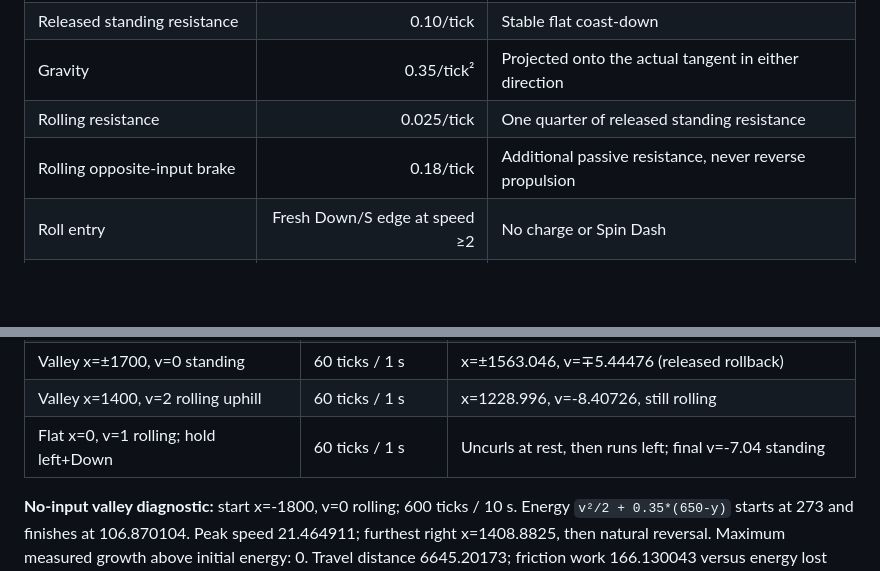
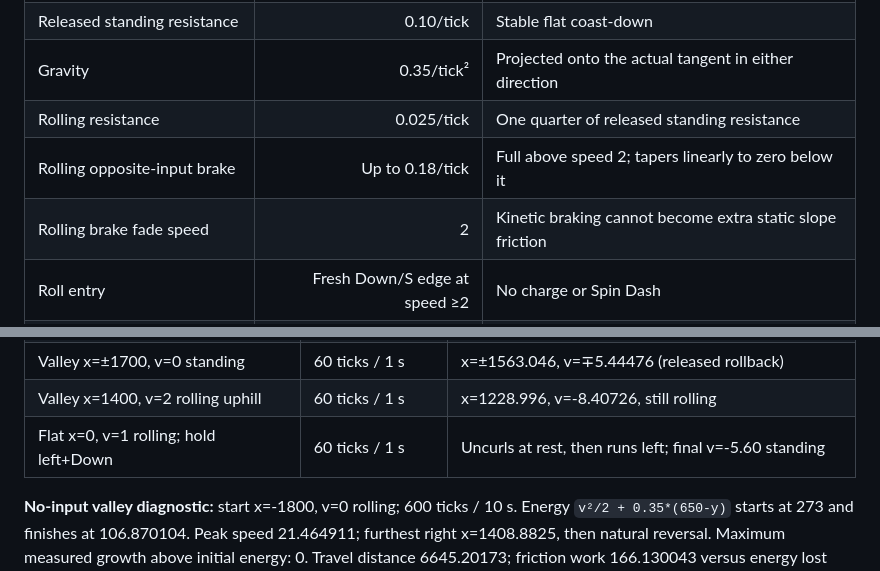
Before and after one commit to coldbrokenplays88-cpu/sonic-coast, a Markdown page: docs/playtest-physics.md, 2 parts joined by grey strips. Rendered like a GitHub page; blank space fills up the shorter version.

```diff
--- a/docs/playtest-physics.md
+++ b/docs/playtest-physics.md
@@ -62,7 +62,8 @@ within that scheduling domain, not across arbitrary multi-second suspension.
 | Released standing resistance | 0.10/tick | Stable flat coast-down |
 | Gravity | 0.35/tick² | Projected onto the actual tangent in either direction |
 | Rolling resistance | 0.025/tick | One quarter of released standing resistance |
-| Rolling opposite-input brake | 0.18/tick | Additional passive resistance, never reverse propulsion |
+| Rolling opposite-input brake | Up to 0.18/tick | Full above speed 2; tapers linearly to zero below it |
+| Rolling brake fade speed | 2 | Kinetic braking cannot become extra static slope friction |
 | Roll entry | Fresh Down/S edge at speed ≥2 | No charge or Spin Dash |
 | Automatic uncurl | Speed <0.08 for 12 eligible ticks | 0.2 s sustained near-rest hysteresis |
 | Numerical safety reset | Speed >80 or non-finite state | Separate from tuning; outside benchmark operation |
@@ -136,7 +137,7 @@ starts use the specified supported course, not a substitute physics model.
 | Valley x=1700, v=6 rolling uphill | 30 ticks / 0.5 s | x=1769.625, v=-0.35988; slowed, stopped and reversed |
 | Valley x=±1700, v=0 standing | 60 ticks / 1 s | x=±1563.046, v=∓5.44476 (released rollback) |
 | Valley x=1400, v=2 rolling uphill | 60 ticks / 1 s | x=1228.996, v=-8.40726, still rolling |
-| Flat x=0, v=1 rolling; hold left+Down | 60 ticks / 1 s | Uncurls at rest, then runs left; final v=-7.04 standing |
+| Flat x=0, v=1 rolling; hold left+Down | 60 ticks / 1 s | Uncurls at rest, then runs left; final v=-5.60 standing |
 
 **No-input valley diagnostic:** start x=-1800, v=0 rolling; 600 ticks / 10 s.
 Energy `v²/2 + 0.35*(650-y)` starts at 273 and finishes at 106.870104.
```
Also changed, not shown: other parts of docs/playtest-physics.md (+41 -7 lines).
